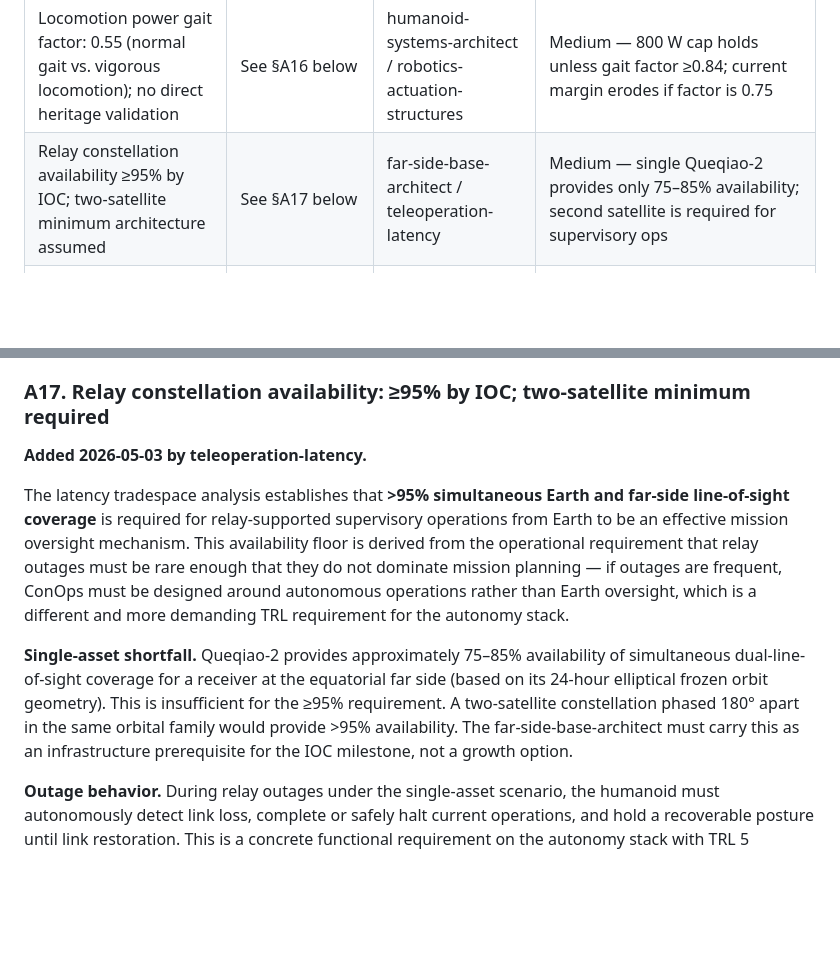
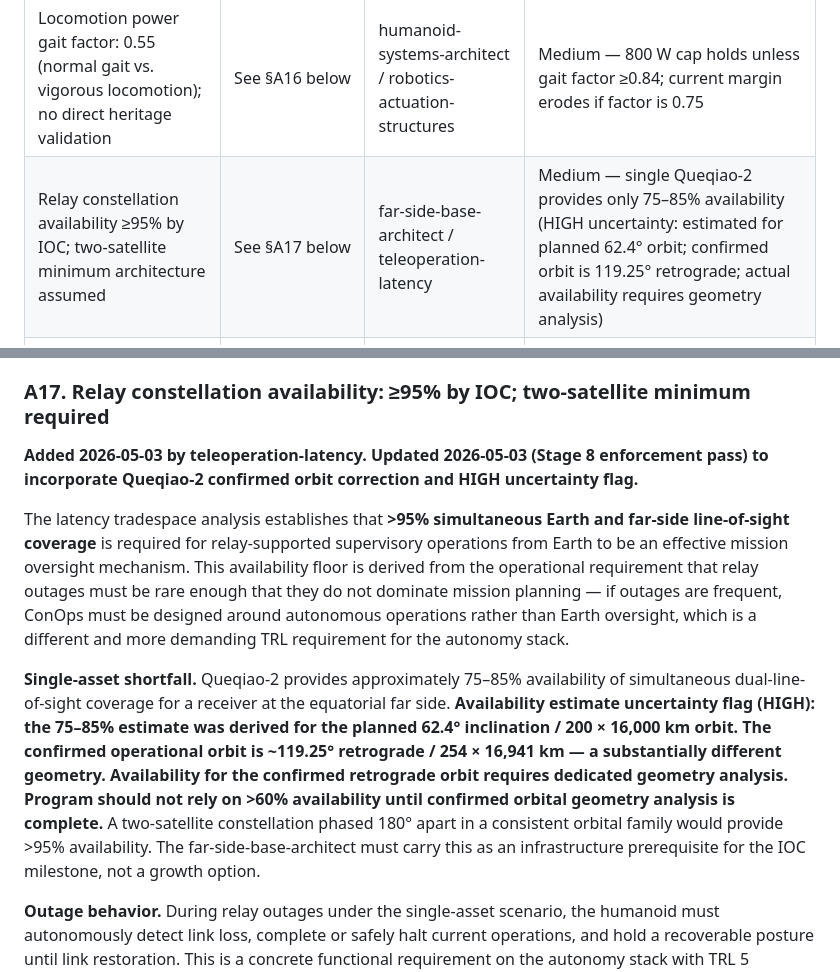
Before and after one commit to mhbealey/hello-world, a Markdown page: study/05-cross-cutting/margins-and-assumptions.md, 2 parts joined by grey strips. Rendered like a GitHub page; blank space fills up the shorter version.

```diff
--- a/study/05-cross-cutting/margins-and-assumptions.md
+++ b/study/05-cross-cutting/margins-and-assumptions.md
@@ -48,7 +48,7 @@ Before adding: search this file for contradicting entries. If a contradiction ex
 |Actuator mass weighted mean 342 g/joint (budget) vs. 385 g/joint (derived); 1.6 kg overrun risk if Class A not gravity-optimized|See §A14 below|robotics-actuation-structures|Medium — 5% structure+actuation overrun in stressed case; must confirm in Phase A|
 |Boot cover replacement interval: 500 surface-hours (parametric, no heritage)|See §A15 below|robotics-actuation-structures / far-side-base-architect|Low-medium — ~7 pairs/year/humanoid consumables; accelerated abrasion test required before ConOps interval treated as credible|
 |Locomotion power gait factor: 0.55 (normal gait vs. vigorous locomotion); no direct heritage validation|See §A16 below|humanoid-systems-architect / robotics-actuation-structures|Medium — 800 W cap holds unless gait factor ≥0.84; current margin erodes if factor is 0.75|
-|Relay constellation availability ≥95% by IOC; two-satellite minimum architecture assumed|See §A17 below|far-side-base-architect / teleoperation-latency|Medium — single Queqiao-2 provides only 75–85% availability; second satellite is required for supervisory ops|
+|Relay constellation availability ≥95% by IOC; two-satellite minimum architecture assumed|See §A17 below|far-side-base-architect / teleoperation-latency|Medium — single Queqiao-2 provides only 75–85% availability (HIGH uncertainty: estimated for planned 62.4° orbit; confirmed orbit is 119.25° retrograde; actual availability requires geometry analysis)|
 |Supervisor ratio: 1:2–3 humanoids per active supervisor at IOC (2035); 1:4–5 at full operation (2040); hard ceiling ~1:8–10|See §A18 below|human-factors-teaming|High — drives crew size, ConOps structure, and cost model; if autonomy TRL curve misses 2035 gate, ratio reverts toward 1:1 until TRL advances|
 |Crew composition at IOC: 4 crew, 3 humanoids, periodic supervision as default mode; headroom factor ~2×|See §A19 below|human-factors-teaming|High — primary ConOps and cost input; if maintenance demand exceeds Mir baseline or autonomy TRL misses 2035 gate, crew size must increase|
 
@@ -227,11 +227,11 @@ Owner: humanoid-systems-architect (locomotion power), with input from robotics-a
 
 ### A17. Relay constellation availability: ≥95% by IOC; two-satellite minimum required
 
-**Added 2026-05-03 by teleoperation-latency.**
+**Added 2026-05-03 by teleoperation-latency. Updated 2026-05-03 (Stage 8 enforcement pass) to incorporate Queqiao-2 confirmed orbit correction and HIGH uncertainty flag.**
 
 The latency tradespace analysis establishes that **>95% simultaneous Earth and far-side line-of-sight coverage** is required for relay-supported supervisory operations from Earth to be an effective mission oversight mechanism. This availability floor is derived from the operational requirement that relay outages must be rare enough that they do not dominate mission planning — if outages are frequent, ConOps must be designed around autonomous operations rather than Earth oversight, which is a different and more demanding TRL requirement for the autonomy stack.
 
-**Single-asset shortfall.** Queqiao-2 provides approximately 75–85% availability of simultaneous dual-line-of-sight coverage for a receiver at the equatorial far side (based on its 24-hour elliptical frozen orbit geometry). This is insufficient for the ≥95% requirement. A two-satellite constellation phased 180° apart in the same orbital family would provide >95% availability. The far-side-base-architect must carry this as an infrastructure prerequisite for the IOC milestone, not a growth option.
+**Single-asset shortfall.** Queqiao-2 provides approximately 75–85% availability of simultaneous dual-line-of-sight coverage for a receiver at the equatorial far side. **Availability estimate uncertainty flag (HIGH): the 75–85% estimate was derived for the planned 62.4° inclination / 200 × 16,000 km orbit. The confirmed operational orbit is ~119.25° retrograde / 254 × 16,941 km — a substantially different geometry. Availability for the confirmed retrograde orbit requires dedicated geometry analysis. Program should not rely on >60% availability until confirmed orbital geometry analysis is complete.** A two-satellite constellation phased 180° apart in a consistent orbital family would provide >95% availability. The far-side-base-architect must carry this as an infrastructure prerequisite for the IOC milestone, not a growth option.
 
 **Outage behavior.** During relay outages under the single-asset scenario, the humanoid must autonomously detect link loss, complete or safely halt current operations, and hold a recoverable posture until link restoration. This is a concrete functional requirement on the autonomy stack with TRL 5 required at 2029 and TRL 7 required at 2035 IOC. It feeds directly to autonomy-trl-tasking.
 
```
Also changed, not shown: study/02-human-in-the-loop/01-overview.md (+5 -5 lines).
